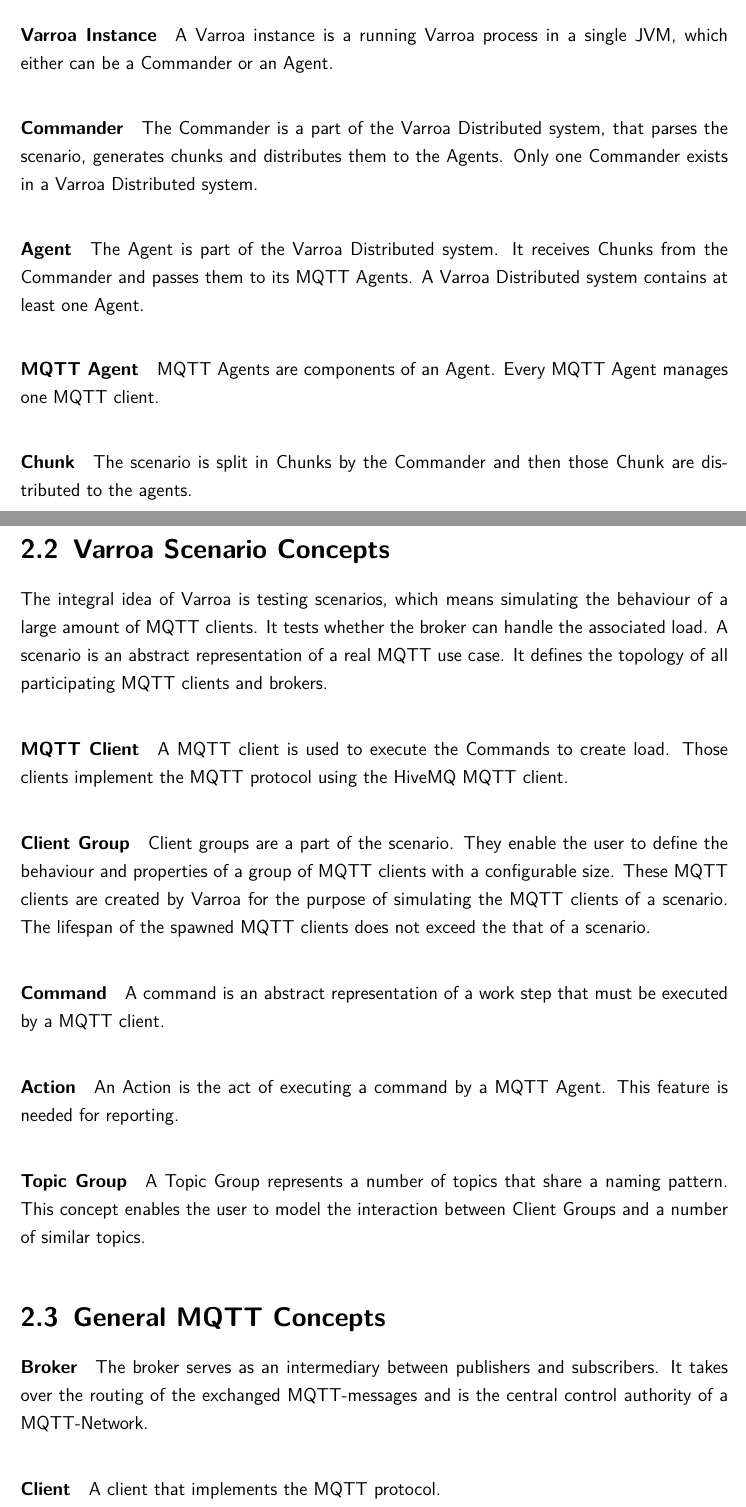
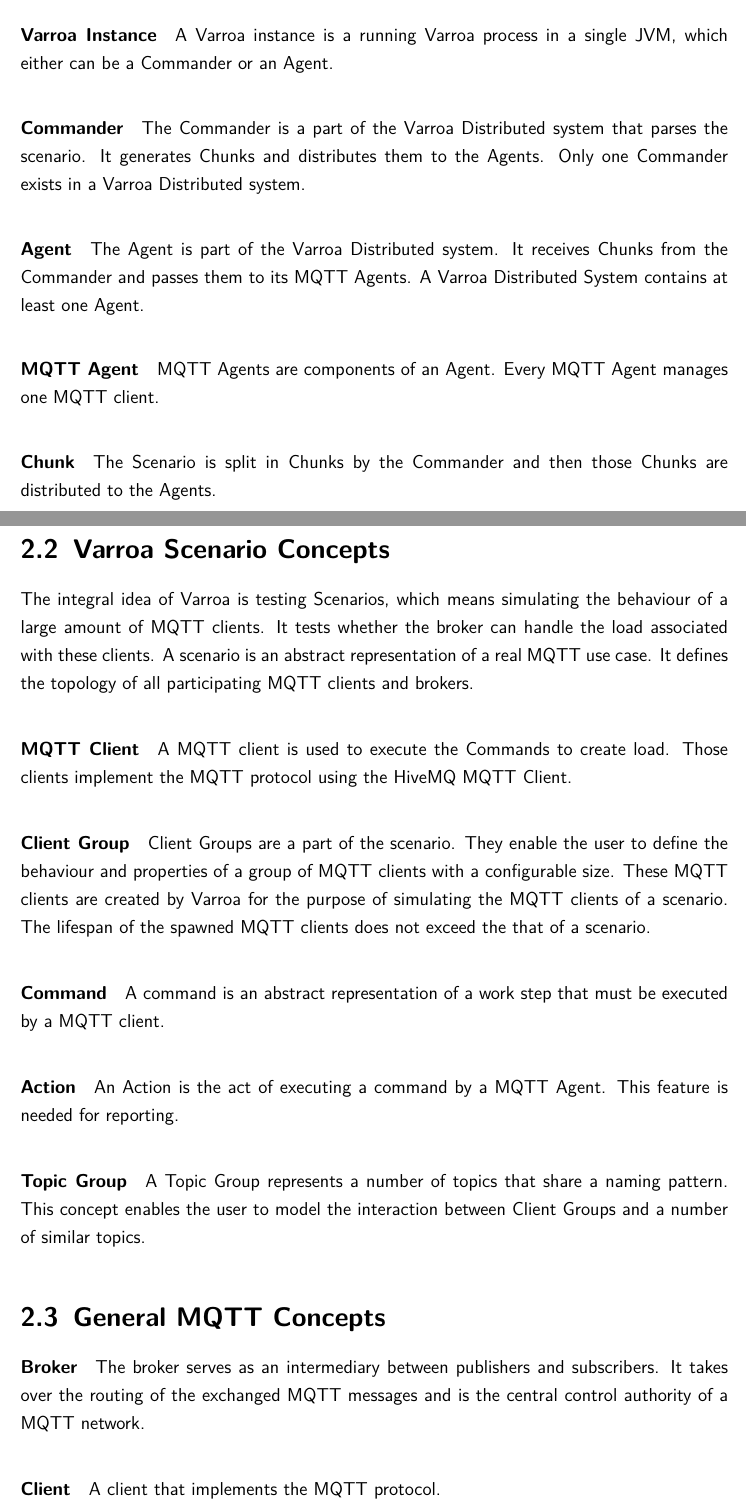
Before and after one commit to mqtt-varroa/varroa-documentation, a LaTeX document (LaTeX/varroa-dokumentation.tex, which reads LaTeX/Parts/Chapter2.tex): two parts of pages 6 and 7 of 36, joined at a grey line, cut so that both start at the same text. Compiled offline with pdfLaTeX; an older LaTeX class or package is replaced by its successor.

Commit message:
Spellchecking for Chapter2

```diff
--- a/LaTeX/Parts/Chapter2.tex
+++ b/LaTeX/Parts/Chapter2.tex
@@ -10,33 +10,34 @@
 A Varroa instance is a running Varroa process in a single JVM, which either can be a Commander or an Agent.
 
 \paragraph{Commander}
-The Commander is a part of the Varroa Distributed system, that parses the scenario, generates chunks and distributes them to the Agents.
+The Commander is a part of the Varroa Distributed system that parses the scenario.
+It generates Chunks and distributes them to the Agents.
 Only one Commander exists in a Varroa Distributed system.
 
 \paragraph{Agent}
 The Agent is part of the Varroa Distributed system.
 It receives Chunks from the Commander and passes them to its MQTT Agents.
-A Varroa Distributed system contains at least one Agent.
+A Varroa Distributed System contains at least one Agent.
 
 \paragraph{MQTT Agent}
 MQTT Agents are components of an Agent.
 Every MQTT Agent manages one MQTT client.
 
 \paragraph{Chunk}
-The scenario is split in Chunks by the Commander and then those Chunk are distributed to the agents.
+The Scenario is split in Chunks by the Commander and then those Chunks are distributed to the Agents.
 
 \section{Varroa Scenario Concepts}
-The integral idea of Varroa is testing scenarios, which means simulating the behaviour of a large amount of MQTT clients.
-It tests whether the broker can handle the associated load.
+The integral idea of Varroa is testing Scenarios, which means simulating the behaviour of a large amount of MQTT clients.
+It tests whether the broker can handle the load associated with these clients.
 A scenario is an abstract representation of a real MQTT use case.
 It defines the topology of all participating MQTT clients and brokers.
 
 \paragraph{MQTT Client}
 A MQTT client is used to execute the Commands to create load.
-Those clients implement the MQTT protocol using the HiveMQ MQTT client.
+Those clients implement the MQTT protocol using the HiveMQ MQTT Client.
 
 \paragraph{Client Group}
-Client groups are a part of the scenario.
+Client Groups are a part of the scenario.
 They enable the user to define the behaviour and properties of a group of MQTT clients with a configurable size.
 These MQTT clients are created by Varroa for the purpose of simulating the MQTT clients of a scenario.
 %TODO lifespan = that, review change
@@ -57,7 +58,7 @@
 \section{General MQTT Concepts}
 \paragraph{Broker}
 The broker serves as an intermediary between publishers and subscribers.
-It takes over the routing of the exchanged MQTT-messages and is the central control authority of a MQTT-Network.
+It takes over the routing of the exchanged MQTT messages and is the central control authority of a MQTT network.
 %TODO cite Georg
 \paragraph{Client}
 A client that implements the MQTT protocol.
```
Also changed, not shown: LaTeX/Parts/Chapter2.tex (6 more changed lines).
